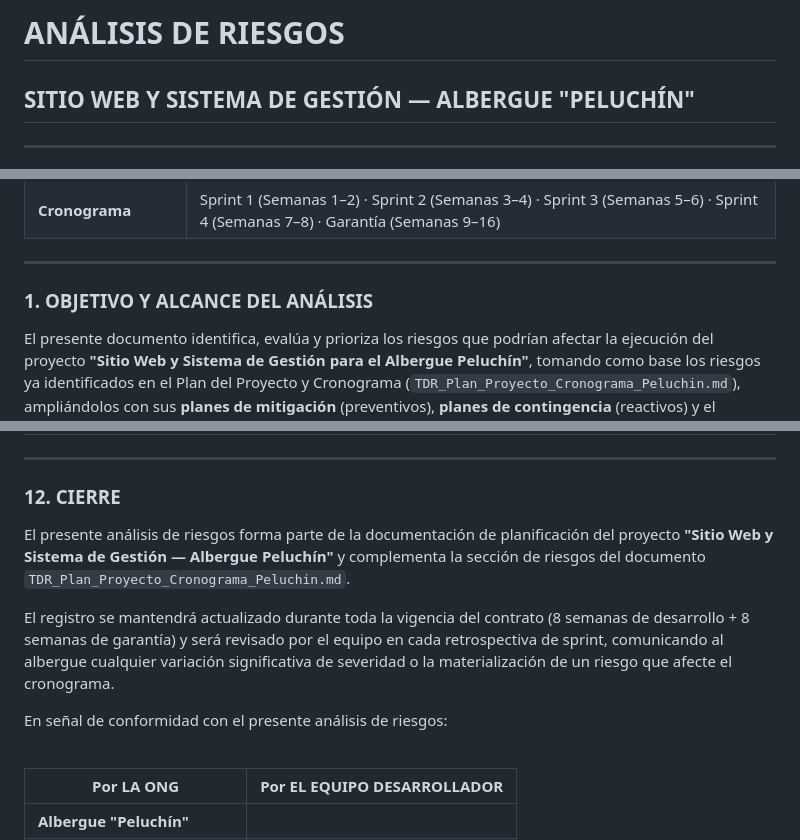
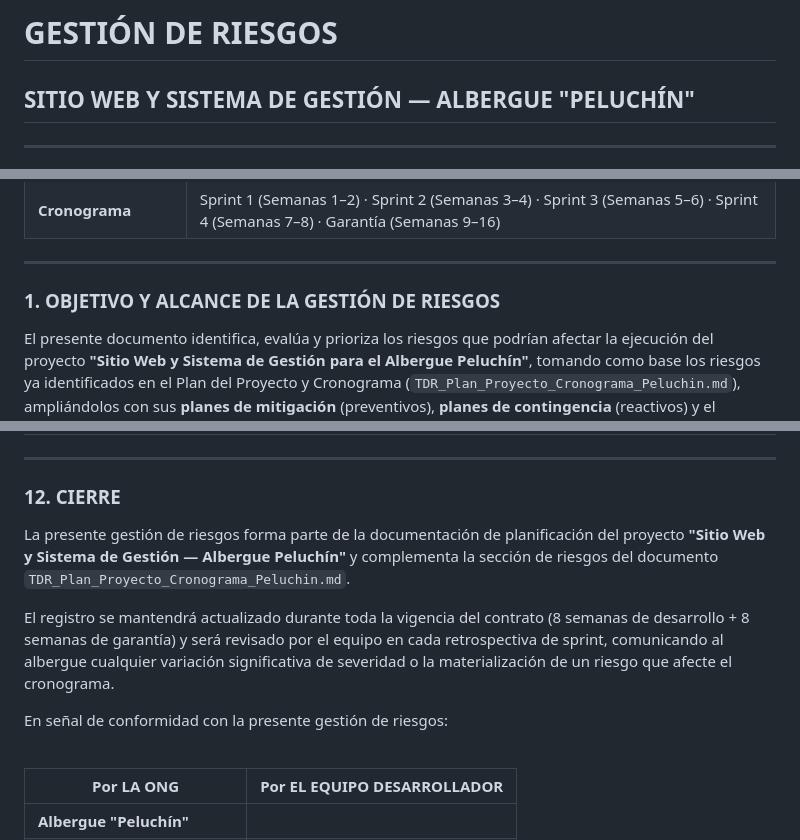
Before and after one commit to TrynaFindMimi/gestion-proyectos, a Markdown page: TDR_Gestion_Riesgos_Peluchin.md, 3 parts joined by grey strips. GitHub-like rendering.

```diff
--- a/TDR_Analisis_Riesgos_Peluchin.md
+++ b/TDR_Gestion_Riesgos_Peluchin.md
@@ -1,4 +1,4 @@
-# ANÁLISIS DE RIESGOS
+# GESTIÓN DE RIESGOS
 
 ## SITIO WEB Y SISTEMA DE GESTIÓN — ALBERGUE "PELUCHÍN"
 
@@ -27,7 +27,7 @@
 
 ---
 
-### 1. OBJETIVO Y ALCANCE DEL ANÁLISIS
+### 1. OBJETIVO Y ALCANCE DE LA GESTIÓN DE RIESGOS
 
 El presente documento identifica, evalúa y prioriza los riesgos que podrían afectar la ejecución del proyecto **"Sitio Web y Sistema de Gestión para el Albergue Peluchín"**, tomando como base los riesgos ya identificados en el Plan del Proyecto y Cronograma (`TDR_Plan_Proyecto_Cronograma_Peluchin.md`), ampliándolos con sus **planes de mitigación** (preventivos), **planes de contingencia** (reactivos) y el **impacto cuantificado sobre el cronograma** de entregables (E1–E11) y fases del proyecto.
 
@@ -690,11 +686,11 @@ Los riesgos se agrupan en las mismas categorías del Plan del Proyecto: **técni
 
 ### 12. CIERRE
 
-El presente análisis de riesgos forma parte de la documentación de planificación del proyecto **"Sitio Web y Sistema de Gestión — Albergue Peluchín"** y complementa la sección de riesgos del documento `TDR_Plan_Proyecto_Cronograma_Peluchin.md`.
+La presente gestión de riesgos forma parte de la documentación de planificación del proyecto **"Sitio Web y Sistema de Gestión — Albergue Peluchín"** y complementa la sección de riesgos del documento `TDR_Plan_Proyecto_Cronograma_Peluchin.md`.
 
 El registro se mantendrá actualizado durante toda la vigencia del contrato (8 semanas de desarrollo + 8 semanas de garantía) y será revisado por el equipo en cada retrospectiva de sprint, comunicando al albergue cualquier variación significativa de severidad o la materialización de un riesgo que afecte el cronograma.
 
-En señal de conformidad con el presente análisis de riesgos:
+En señal de conformidad con la presente gestión de riesgos:
 
 <br>
 
```
Also changed, not shown: other parts of TDR_Gestion_Riesgos_Peluchin.md (+1 -7 lines).
